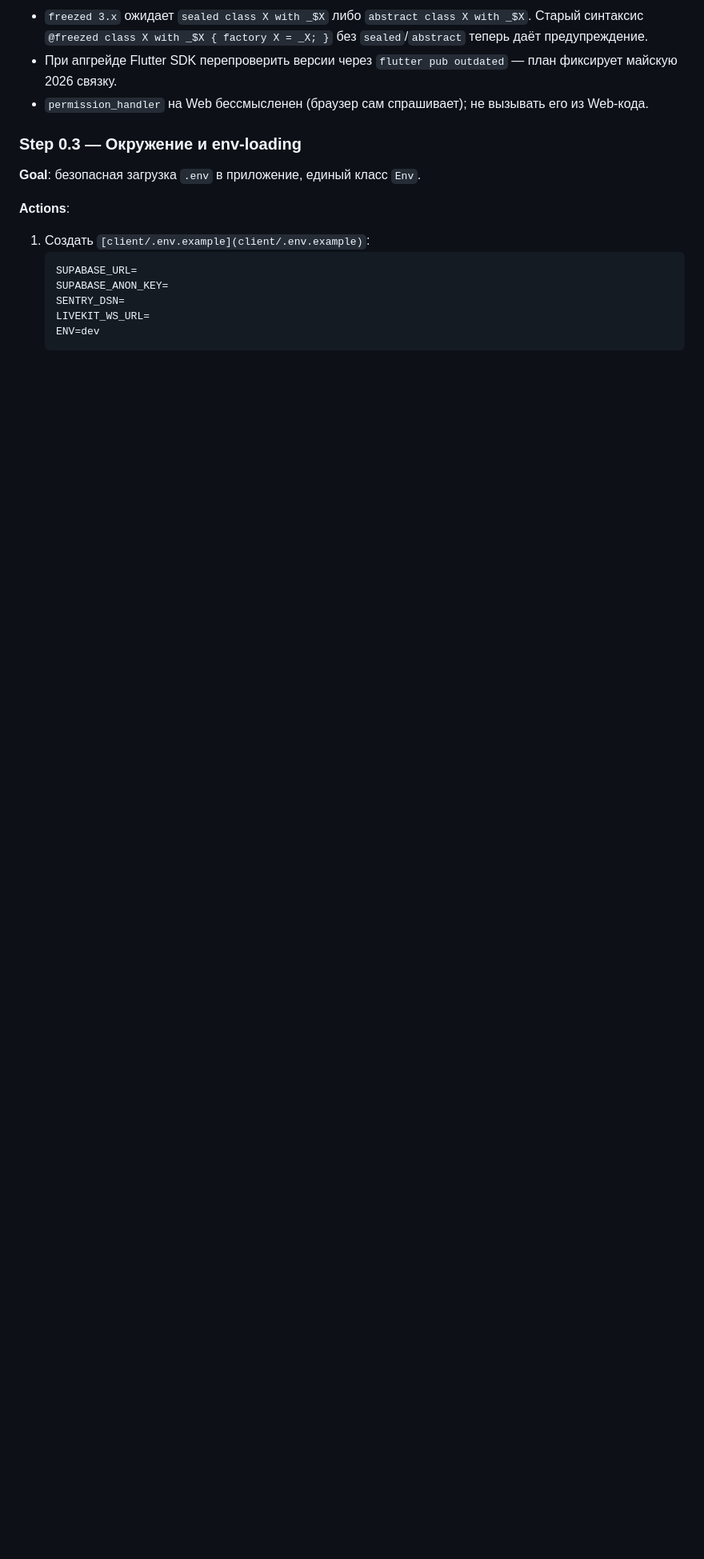
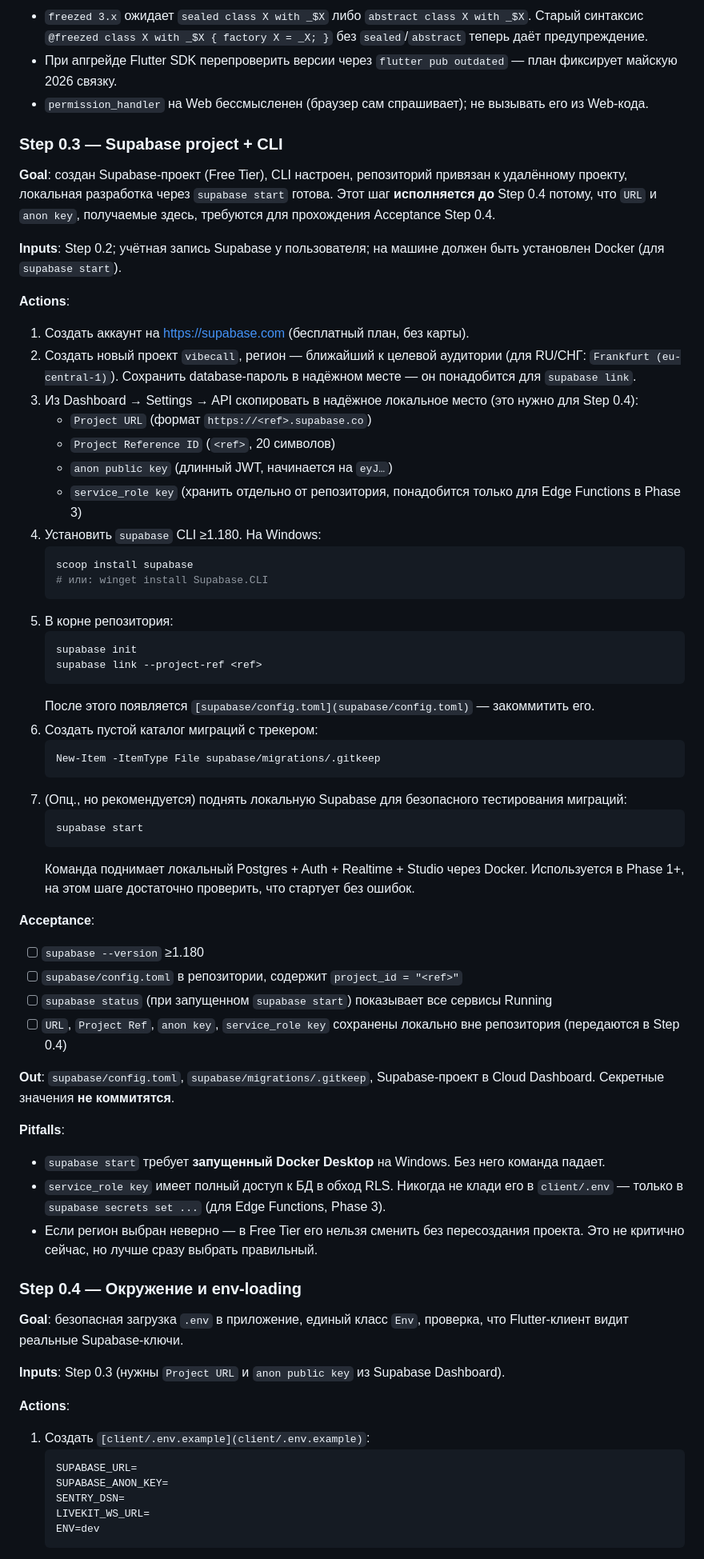
Before and after one commit to ruslanbay2022/vibecall, a Markdown page: PLAN.md, the part around one of its changes. Shown at 80% size. Rendered like a GitHub page; blank space fills up the shorter version.

````diff
--- a/PLAN.md
+++ b/PLAN.md
@@ -499,9 +499,59 @@ LIVEKIT_WS_URL=wss://<tunnel-or-prod-domain>
 - При апгрейде Flutter SDK перепроверить версии через `flutter pub outdated` — план фиксирует майскую 2026 связку.
 - `permission_handler` на Web бессмысленен (браузер сам спрашивает); не вызывать его из Web-кода.
 
-### Step 0.3 — Окружение и env-loading
-
-**Goal**: безопасная загрузка `.env` в приложение, единый класс `Env`.
+### Step 0.3 — Supabase project + CLI
+
+**Goal**: создан Supabase-проект (Free Tier), CLI настроен, репозиторий привязан к удалённому проекту, локальная разработка через `supabase start` готова. Этот шаг **исполняется до** Step 0.4 потому, что `URL` и `anon key`, получаемые здесь, требуются для прохождения Acceptance Step 0.4.
+
+**Inputs**: Step 0.2; учётная запись Supabase у пользователя; на машине должен быть установлен Docker (для `supabase start`).
+
+**Actions**:
+1. Создать аккаунт на https://supabase.com (бесплатный план, без карты).
+2. Создать новый проект `vibecall`, регион — ближайший к целевой аудитории (для RU/СНГ: `Frankfurt (eu-central-1)`). Сохранить database-пароль в надёжном месте — он понадобится для `supabase link`.
+3. Из Dashboard → Settings → API скопировать в надёжное локальное место (это нужно для Step 0.4):
+   - `Project URL` (формат `https://<ref>.supabase.co`)
+   - `Project Reference ID` (`<ref>`, 20 символов)
+   - `anon public key` (длинный JWT, начинается на `eyJ…`)
+   - `service_role key` (хранить отдельно от репозитория, понадобится только для Edge Functions в Phase 3)
+4. Установить `supabase` CLI ≥1.180. На Windows:
+   ```powershell
+   scoop install supabase
+   # или: winget install Supabase.CLI
+   ```
+5. В корне репозитория:
+   ```bash
+   supabase init
+   supabase link --project-ref <ref>
+   ```
+   После этого появляется `[supabase/config.toml](supabase/config.toml)` — закоммитить его.
+6. Создать пустой каталог миграций с трекером:
+   ```bash
+   New-Item -ItemType File supabase/migrations/.gitkeep
+   ```
+7. (Опц., но рекомендуется) поднять локальную Supabase для безопасного тестирования миграций:
+   ```bash
+   supabase start
+   ```
+   Команда поднимает локальный Postgres + Auth + Realtime + Studio через Docker. Используется в Phase 1+, на этом шаге достаточно проверить, что стартует без ошибок.
+
+**Acceptance**:
+- [ ] `supabase --version` ≥1.180
+- [ ] `supabase/config.toml` в репозитории, содержит `project_id = "<ref>"`
+- [ ] `supabase status` (при запущенном `supabase start`) показывает все сервисы Running
+- [ ] `URL`, `Project Ref`, `anon key`, `service_role key` сохранены локально вне репозитория (передаются в Step 0.4)
+
+**Out**: `supabase/config.toml`, `supabase/migrations/.gitkeep`, Supabase-проект в Cloud Dashboard. Секретные значения **не коммитятся**.
+
+**Pitfalls**:
+- `supabase start` требует **запущенный Docker Desktop** на Windows. Без него команда падает.
+- `service_role key` имеет полный доступ к БД в обход RLS. Никогда не клади его в `client/.env` — только в `supabase secrets set ...` (для Edge Functions, Phase 3).
+- Если регион выбран неверно — в Free Tier его нельзя сменить без пересоздания проекта. Это не критично сейчас, но лучше сразу выбрать правильный.
+
+### Step 0.4 — Окружение и env-loading
+
+**Goal**: безопасная загрузка `.env` в приложение, единый класс `Env`, проверка, что Flutter-клиент видит реальные Supabase-ключи.
+
+**Inputs**: Step 0.3 (нужны `Project URL` и `anon public key` из Supabase Dashboard).
 
 **Actions**:
 1. Создать `[client/.env.example](client/.env.example)`:
````
Also changed, not shown: other parts of PLAN.md (+28 -32 lines).
